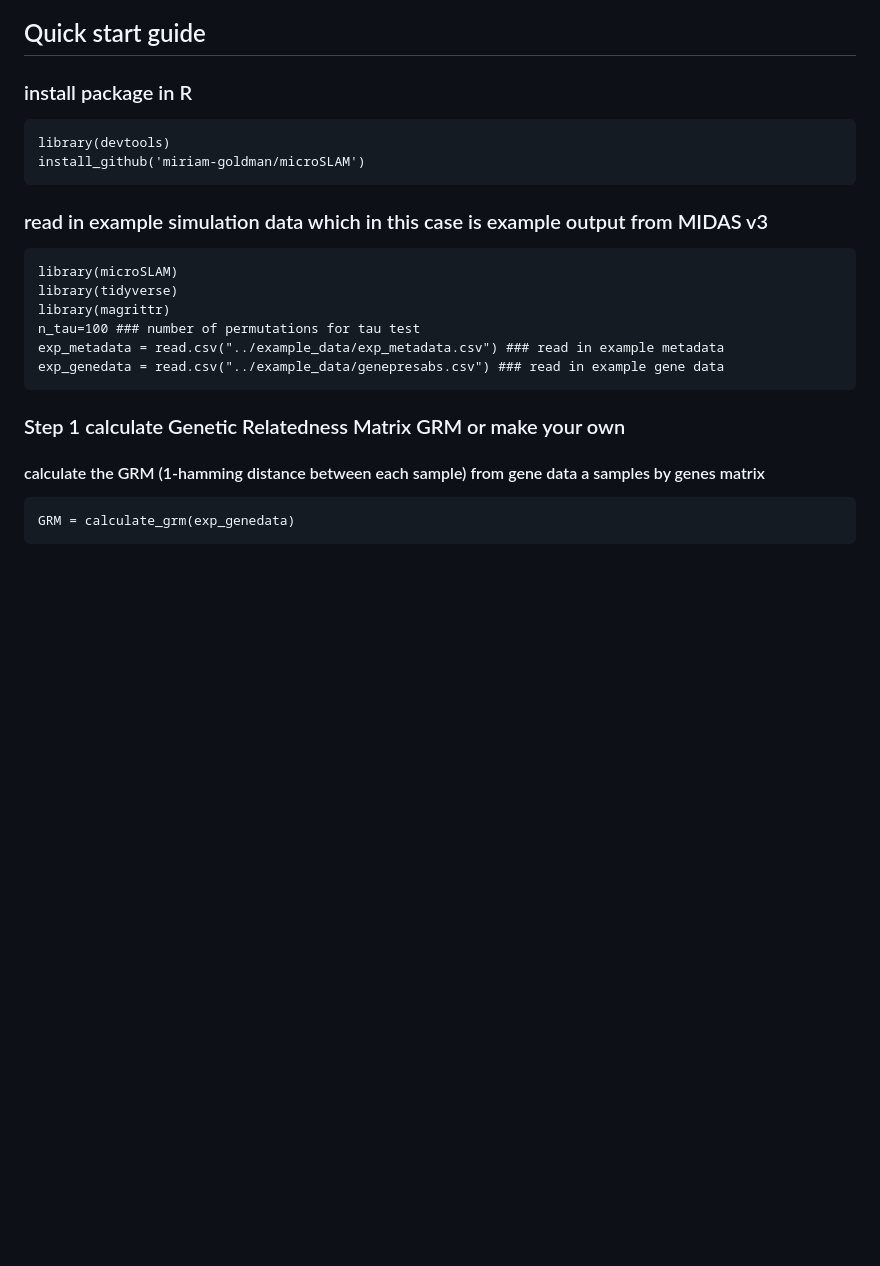
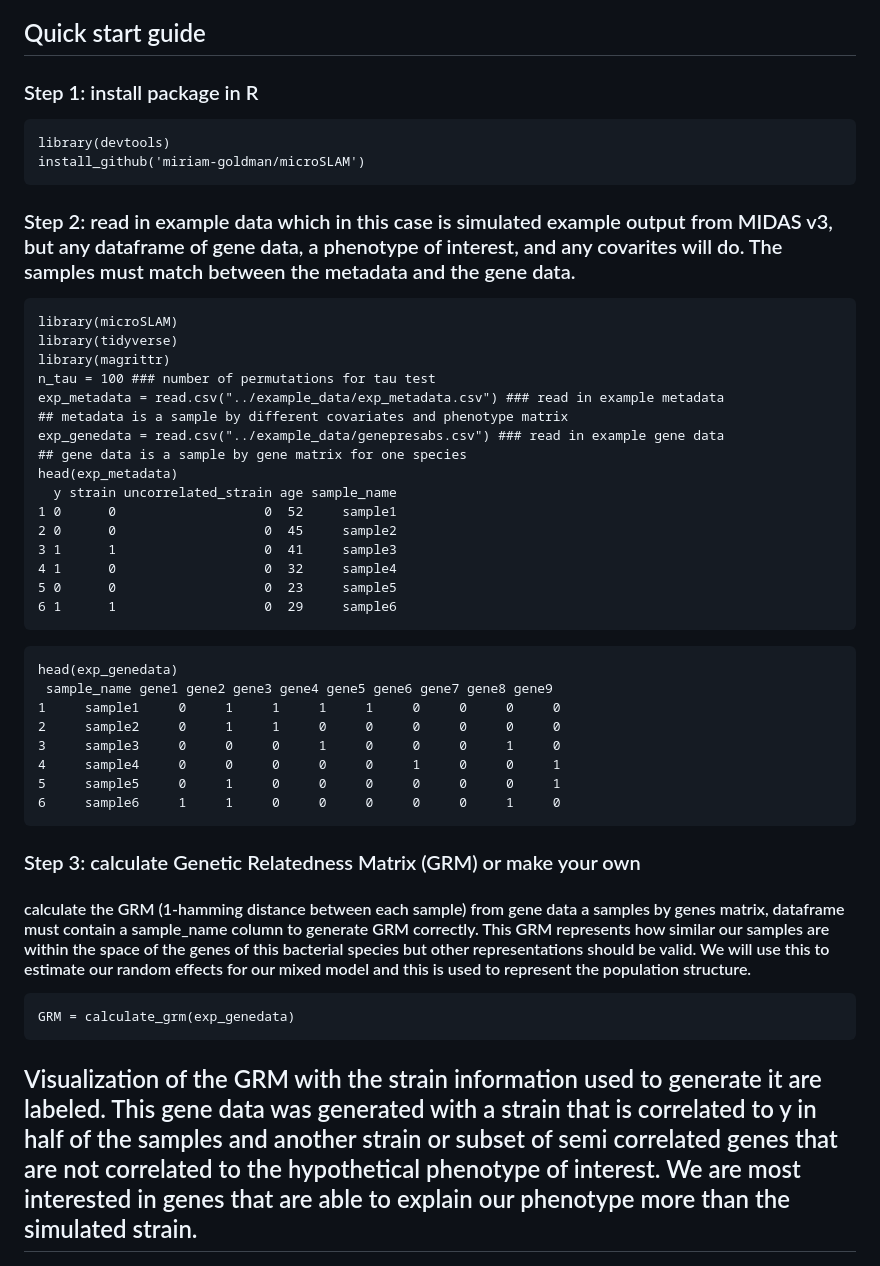
Before and after one commit to miriam-goldman/microSLAM, a Markdown page: README.md, the part around the change printed below. Drawn GitHub-style; blank space fills up the shorter version.

````diff
--- a/README.md
+++ b/README.md
@@ -4,24 +4,46 @@
 
 ### Below is a guide showing all operative functionality in R.
 ## Quick start guide
-### install package in R
+### Step 1: install package in R
 ```
 library(devtools)
 install_github('miriam-goldman/microSLAM')
 ```
-### read in example simulation data which in this case is example output from MIDAS v3
+### Step 2: read in example data which in this case is simulated example output from MIDAS v3, but any dataframe of gene data, a phenotype of interest, and any covarites will do. The samples must match between the metadata and the gene data.
 ```
 library(microSLAM)
 library(tidyverse)
 library(magrittr)
-n_tau=100 ### number of permutations for tau test
+n_tau = 100 ### number of permutations for tau test
 exp_metadata = read.csv("../example_data/exp_metadata.csv") ### read in example metadata
+## metadata is a sample by different covariates and phenotype matrix
 exp_genedata = read.csv("../example_data/genepresabs.csv") ### read in example gene data
+## gene data is a sample by gene matrix for one species
+head(exp_metadata)
+  y strain uncorrelated_strain age sample_name
+1 0      0                   0  52     sample1
+2 0      0                   0  45     sample2
+3 1      1                   0  41     sample3
+4 1      0                   0  32     sample4
+5 0      0                   0  23     sample5
+6 1      1                   0  29     sample6
 ```
-### Step 1 calculate Genetic Relatedness Matrix GRM or make your own
-#### calculate the GRM (1-hamming distance between each sample) from gene data a samples by genes matrix
+```
+head(exp_genedata)
+ sample_name gene1 gene2 gene3 gene4 gene5 gene6 gene7 gene8 gene9
+1     sample1     0     1     1     1     1     0     0     0     0
+2     sample2     0     1     1     0     0     0     0     0     0
+3     sample3     0     0     0     1     0     0     0     1     0
+4     sample4     0     0     0     0     0     1     0     0     1
+5     sample5     0     1     0     0     0     0     0     0     1
+6     sample6     1     1     0     0     0     0     0     1     0
+```
+
+### Step 3: calculate Genetic Relatedness Matrix (GRM) or make your own
+#### calculate the GRM (1-hamming distance between each sample) from gene data a samples by genes matrix, dataframe must contain a sample_name column to generate GRM correctly. This GRM represents how similar our samples are within the space of the genes of this bacterial species but other representations should be valid. We will use this to estimate our random effects for our mixed model and this is used to represent the population structure.
 ```
 GRM = calculate_grm(exp_genedata)
 ```
+## Visualization of the GRM with the strain information used to generate it are labeled. This gene data was generated with a strain that is correlated to y in half of the samples and another strain or subset of semi correlated genes that are not correlated to the hypothetical phenotype of interest. We are most interested in genes that are able to explain our phenotype more than the simulated strain.
 ![alt text](https://github.com/miriam-goldman/microSLAM/blob/main/other/exampleGRM.png)
 
````
Also changed, not shown: other parts of README.md (+27 -11 lines), other/strainheatmap.png (added), other/volcanoplotcolor.png (added), 1 other file.
